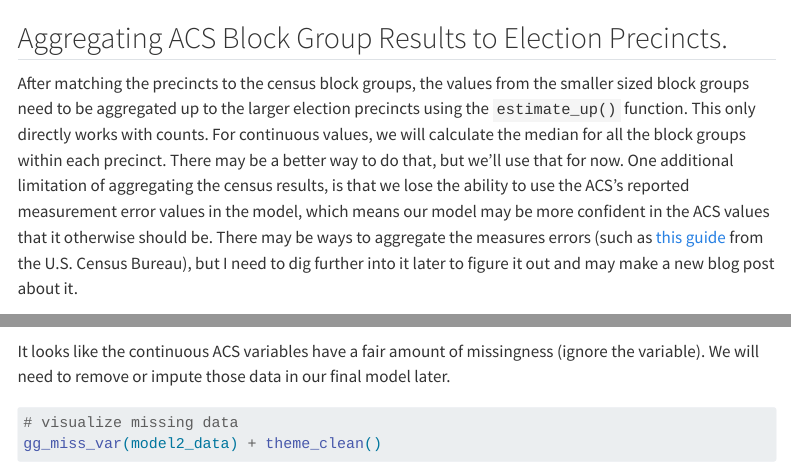
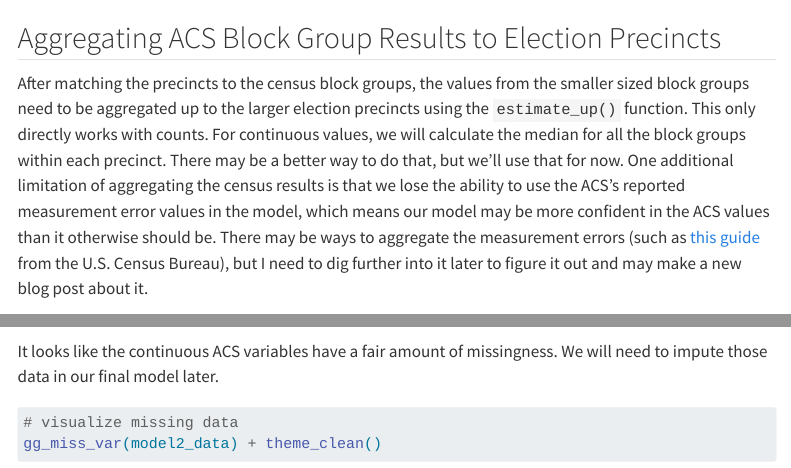
Before and after one commit to rentzb/bradleyrentz-website, a Quarto document (blog/2025/03/21/pres_election_hi_2024/index.qmd): the page in a window 1100 px wide, from 10180 px down, and a second part further down, joined at a grey line. Rendered offline with R 4.5, knitr and Pandoc in place of Quarto, with nearby package versions; some code elsewhere in the file could not run offline; menus at the side of the page are left out; long lines of code are wrapped; column names are cleaned by a stand-in for the janitor package.

Commit message:
correcte typos and links

````diff
--- a/_variables.yml
+++ b/_variables.yml
@@ -1,5 +1,5 @@
 orcid: 0000-0002-2893-6105
 
-github-url: "https://github.com/rentzb/rentz_website"
+github-url: "https://github.com/rentzb/bradleyrentz_website"
 
 years: "2024–2025"
--- a/blog/2025/03/21/pres_election_hi_2024/index.qmd
+++ b/blog/2025/03/21/pres_election_hi_2024/index.qmd
@@ -434,9 +434,9 @@ acs_data_2022_prepped_geo$match_id_2024 <- matches_2024
 precincts_results_2024$match_id_2024 <- 1:nrow(precincts_results_2024)
 ```
 
-## Aggregating ACS Block Group Results to Election Precincts.
+## Aggregating ACS Block Group Results to Election Precincts
 
-After matching the precincts to the census block groups, the values from the smaller sized block groups need to be aggregated up to the larger election precincts using the `estimate_up()` function. This only directly works with counts. For continuous values, we will calculate the median for all the block groups within each precinct. There may be a better way to do that, but we'll use that for now. One additional limitation of aggregating the census results, is that we lose the ability to use the ACS's reported measurement error values in the model, which means our model may be more confident in the ACS values that it otherwise should be. There may be ways to aggregate the measures errors (such as [this guide](https://www.census.gov/content/dam/Census/library/publications/2020/acs/acs_general_handbook_2020_ch08.pdf) from the U.S. Census Bureau), but I need to dig further into it later to figure it out and may make a new blog post about it.
+After matching the precincts to the census block groups, the values from the smaller sized block groups need to be aggregated up to the larger election precincts using the `estimate_up()` function. This only directly works with counts. For continuous values, we will calculate the median for all the block groups within each precinct. There may be a better way to do that, but we'll use that for now. One additional limitation of aggregating the census results is that we lose the ability to use the ACS's reported measurement error values in the model, which means our model may be more confident in the ACS values than it otherwise should be. There may be ways to aggregate the measurement errors (such as [this guide](https://www.census.gov/content/dam/Census/library/publications/2020/acs/acs_general_handbook_2020_ch08.pdf) from the U.S. Census Bureau), but I need to dig further into it later to figure it out and may make a new blog post about it.
 
 ```{r}
 #| label: census-estimateup
@@ -474,7 +474,7 @@ model2_data <- precincts_results_2024_acs %>%
 
 ```
 
-It looks like the continuous ACS variables have a fair amount of missingness (ignore the  variable). We will need to remove or impute those data in our final model later.
+It looks like the continuous ACS variables have a fair amount of missingness. We will need to impute those data in our final model later.
 
 ```{r}
 #| label: missing-census-data
````
Also changed, not shown: blog/2025/03/21/pres_election_hi_2024/index.qmd (2 more changed lines).
